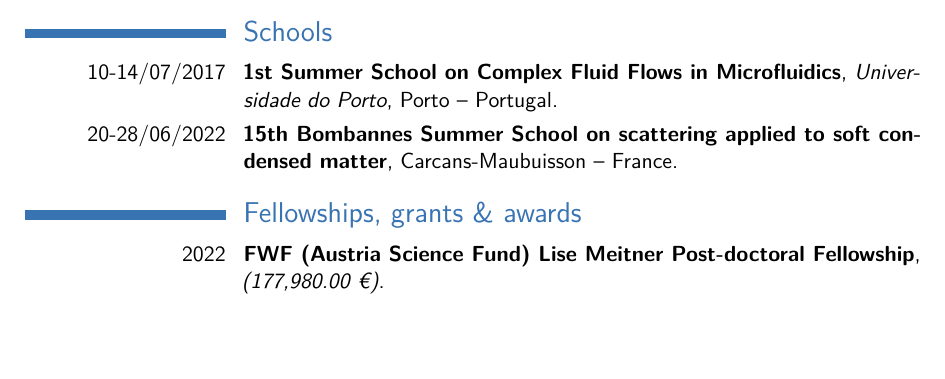
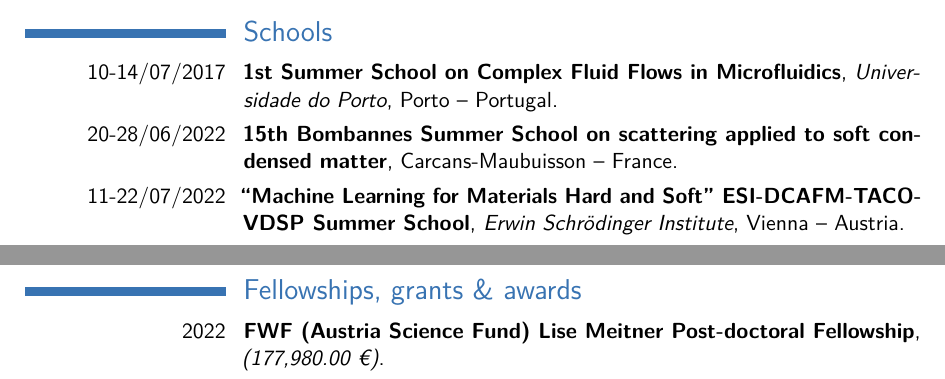
Before and after one commit to enrico-lattuada/website, a LaTeX CV (cv/cv.tex): part of page 1 of 4 before the commit and two parts of pages 1 and 2 of 4 after it, the two joined at a grey line, cut so that both start at the same text, the shorter picture padded with empty space. Compiled offline with pdfLaTeX.

Commit message:
Updated cv enrico-lattuada/website-src@fa63e057a5e12ef92329acd20aefc1b8db67d93e

```diff
--- a/cv/cv.tex
+++ b/cv/cv.tex
@@ -102,6 +102,7 @@ Boltzmanngasse, 5\\
 \section{Schools}
 \cventry{10-14/07/2017}{1st Summer School on Complex Fluid Flows in Microfluidics}{Universidade do Porto}{Porto -- Portugal}{}{}{}
 \cventry{20-28/06/2022}{15th Bombannes Summer School on scattering applied to soft condensed matter}{}{Carcans-Maubuisson -- France}{}{}{}
+\cventry{11-22/07/2022}{``Machine Learning for Materials Hard and Soft'' ESI-DCAFM-TACO-VDSP Summer School}{Erwin Schr\"odinger Institute}{Vienna -- Austria}{}{}{}
 
 %%%%%%%%%%%%%%%%%%%%%%%%%%%
 
```
Also changed, not shown: cv/cv.pdf, 5 other files.
